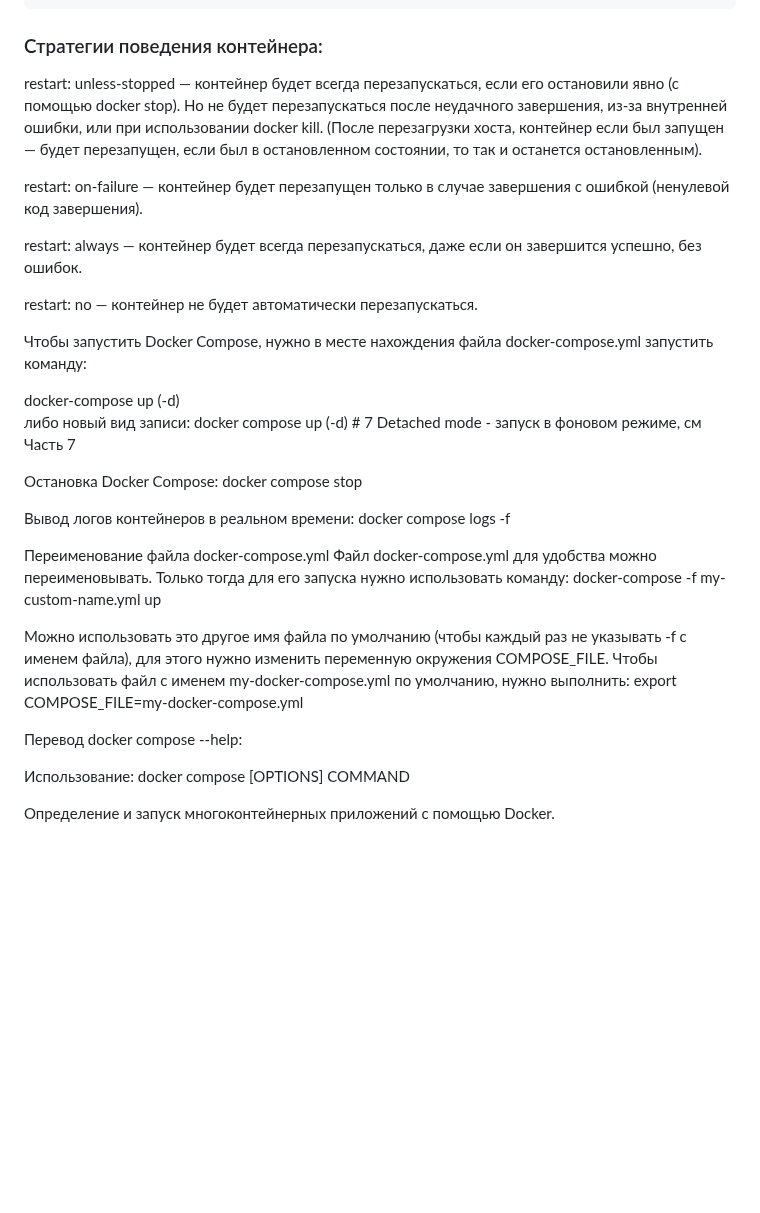
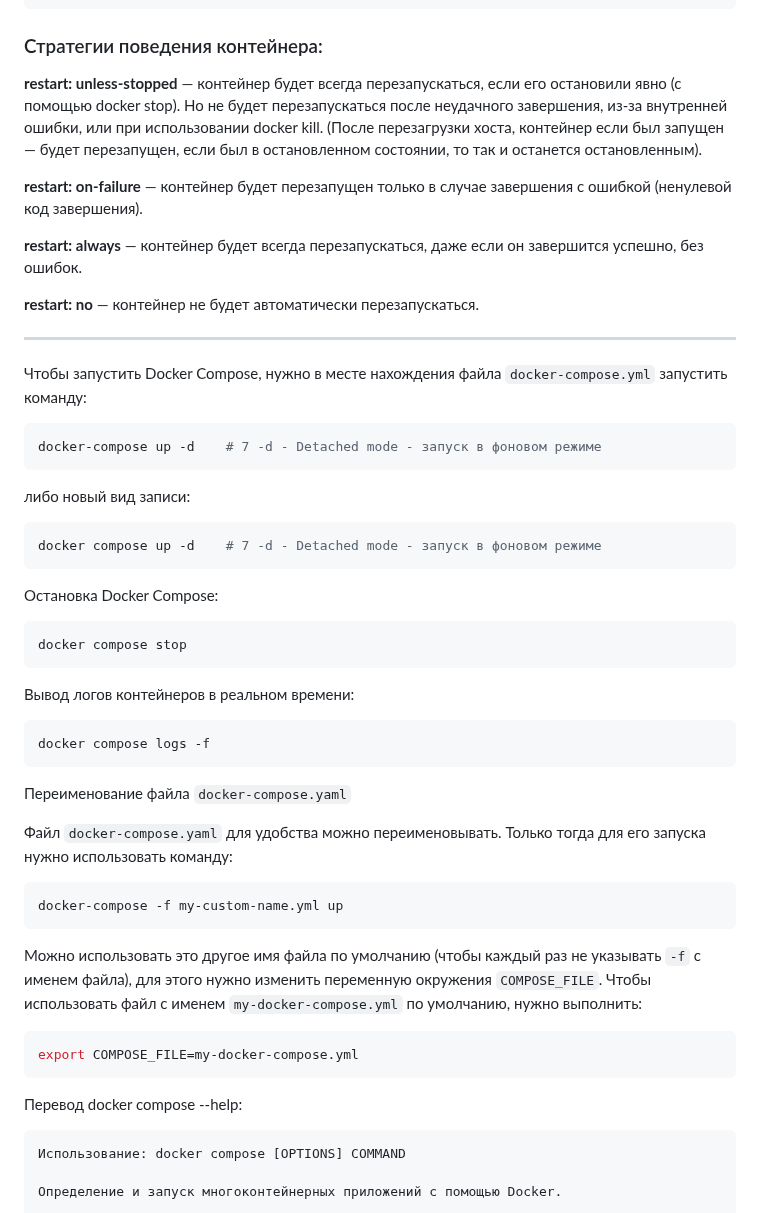
Before and after one commit to ali-adm/courses, a Markdown page: Docker/preprint.md, the part around one of its changes. GitHub-like rendering; blank space fills up the shorter version.

````diff
--- a/Docker/preprint.md
+++ b/Docker/preprint.md
@@ -886,35 +886,49 @@ networks: 	# 5 Указание рабочей сети, (блок из того
 
 ### Стратегии поведения контейнера:
 
-restart: unless-stopped — контейнер будет всегда перезапускаться, если его остановили явно (с помощью docker stop). Но не будет перезапускаться после неудачного завершения, из-за внутренней ошибки, или при использовании docker kill. (После перезагрузки хоста, контейнер если был запущен — будет перезапущен, если был в остановленном состоянии, то так и останется остановленным).
-
-restart: on-failure — контейнер будет перезапущен только в случае завершения с ошибкой (ненулевой код завершения).
-
-restart: always — контейнер будет всегда перезапускаться, даже если он завершится успешно, без ошибок.
-
-restart: no — контейнер не будет автоматически перезапускаться.
-
-Чтобы запустить Docker Compose, нужно в месте нахождения файла docker-compose.yml запустить команду:
-
-docker-compose up (-d)
+**restart: unless-stopped** — контейнер будет всегда перезапускаться, если его остановили явно (с помощью docker stop). Но не будет перезапускаться после неудачного завершения, из-за внутренней ошибки, или при использовании docker kill. (После перезагрузки хоста, контейнер если был запущен — будет перезапущен, если был в остановленном состоянии, то так и останется остановленным).
+
+**restart: on-failure** — контейнер будет перезапущен только в случае завершения с ошибкой (ненулевой код завершения).
+
+**restart: always** — контейнер будет всегда перезапускаться, даже если он завершится успешно, без ошибок.
+
+**restart: no** — контейнер не будет автоматически перезапускаться.
+
+---
+
+Чтобы запустить Docker Compose, нужно в месте нахождения файла `docker-compose.yml` запустить команду:
+```bash
+docker-compose up -d 	# 7 -d - Detached mode - запуск в фоновом режиме
+```
+
 либо новый вид записи:
-docker compose up (-d) 	# 7 Detached mode - запуск в фоновом режиме, см Часть 7
-
+```bash
+docker compose up -d 	# 7 -d - Detached mode - запуск в фоновом режиме
+```
 Остановка Docker Compose:
+```bash
 docker compose stop
+```
 
 Вывод логов контейнеров в реальном времени:
+```bash
 docker compose logs -f
-
-Переименование файла docker-compose.yml
-Файл docker-compose.yml для удобства можно переименовывать. Только тогда для его запуска нужно использовать команду:
+```
+
+Переименование файла `docker-compose.yaml`
+
+Файл `docker-compose.yaml` для удобства можно переименовывать. Только тогда для его запуска нужно использовать команду:
+```bash
 docker-compose -f my-custom-name.yml up
-
-Можно использовать это другое имя файла по умолчанию (чтобы каждый раз не указывать -f с именем файла), для этого нужно изменить переменную окружения COMPOSE_FILE. Чтобы использовать файл с именем my-docker-compose.yml по умолчанию, нужно выполнить:
+```
+
+Можно использовать это другое имя файла по умолчанию (чтобы каждый раз не указывать `-f` с именем файла), для этого нужно изменить переменную окружения `COMPOSE_FILE`. Чтобы использовать файл с именем `my-docker-compose.yml` по умолчанию, нужно выполнить:
+```bash
 export COMPOSE_FILE=my-docker-compose.yml
+```
 
 Перевод docker compose --help:
-
+```bash
 Использование: docker compose [OPTIONS] COMMAND
 
 Определение и запуск многоконтейнерных приложений с помощью Docker.
````
Also changed, not shown: other parts of Docker/preprint.md (+132 -90 lines).
